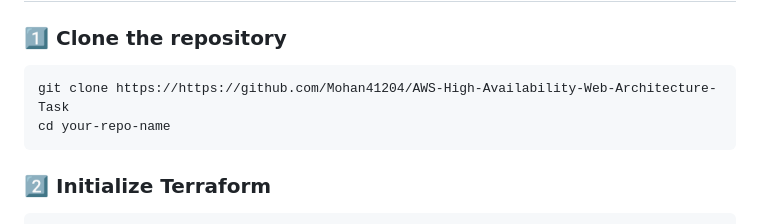
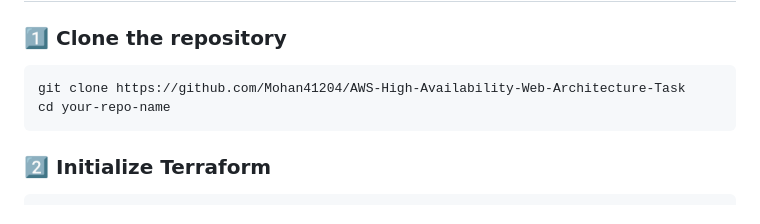
Before and after one commit to Mohan41204/AWS-High-Availability-Web-Architecture-Task, a Markdown page: README.md, the part around the change. Drawn GitHub-style.

````diff
--- a/README.md
+++ b/README.md
@@ -84,7 +84,7 @@ NAT Gateway (Outbound Internet Access)
 ### 1️⃣ Clone the repository
 
 ```bash
-git clone https://https://github.com/Mohan41204/AWS-High-Availability-Web-Architecture-Task
+git clone https://github.com/Mohan41204/AWS-High-Availability-Web-Architecture-Task
 cd your-repo-name
 ```
 
````
